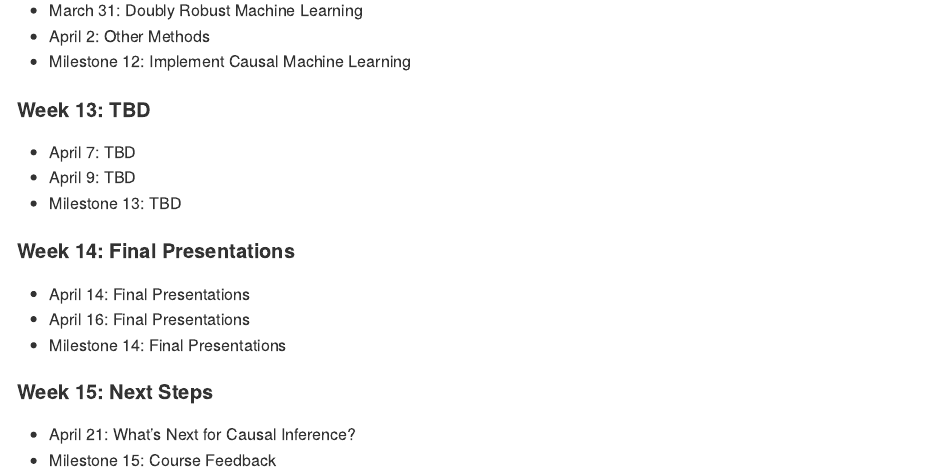
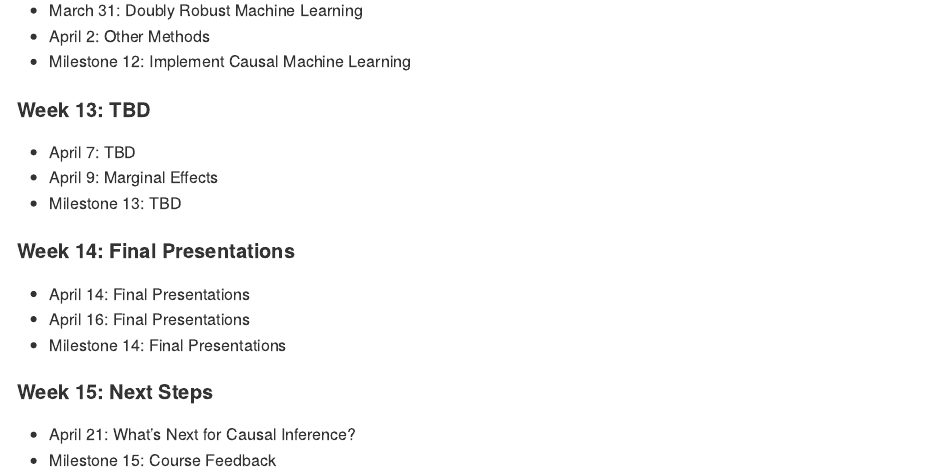
Before and after one commit to Holden-nn/causal-inference, a Quarto document (README.qmd): the page in a window 1100 px wide, from 4310 px down. The pictures show the output file README.md that the author committed with the source, drawn offline in the style of GitHub.

Commit message:
Included guest lecture on marginal effects

```diff
--- a/README.qmd
+++ b/README.qmd
@@ -170,7 +170,7 @@ Please note that I reserve the right to change the syllabus, including the sched
 #### Week 13: TBD
 
 - April 7: TBD
-- April 9: TBD
+- April 9: Marginal Effects
 - Milestone 13: TBD
 
 #### Week 14: Final Presentations
```
Also changed, not shown: README.md.
